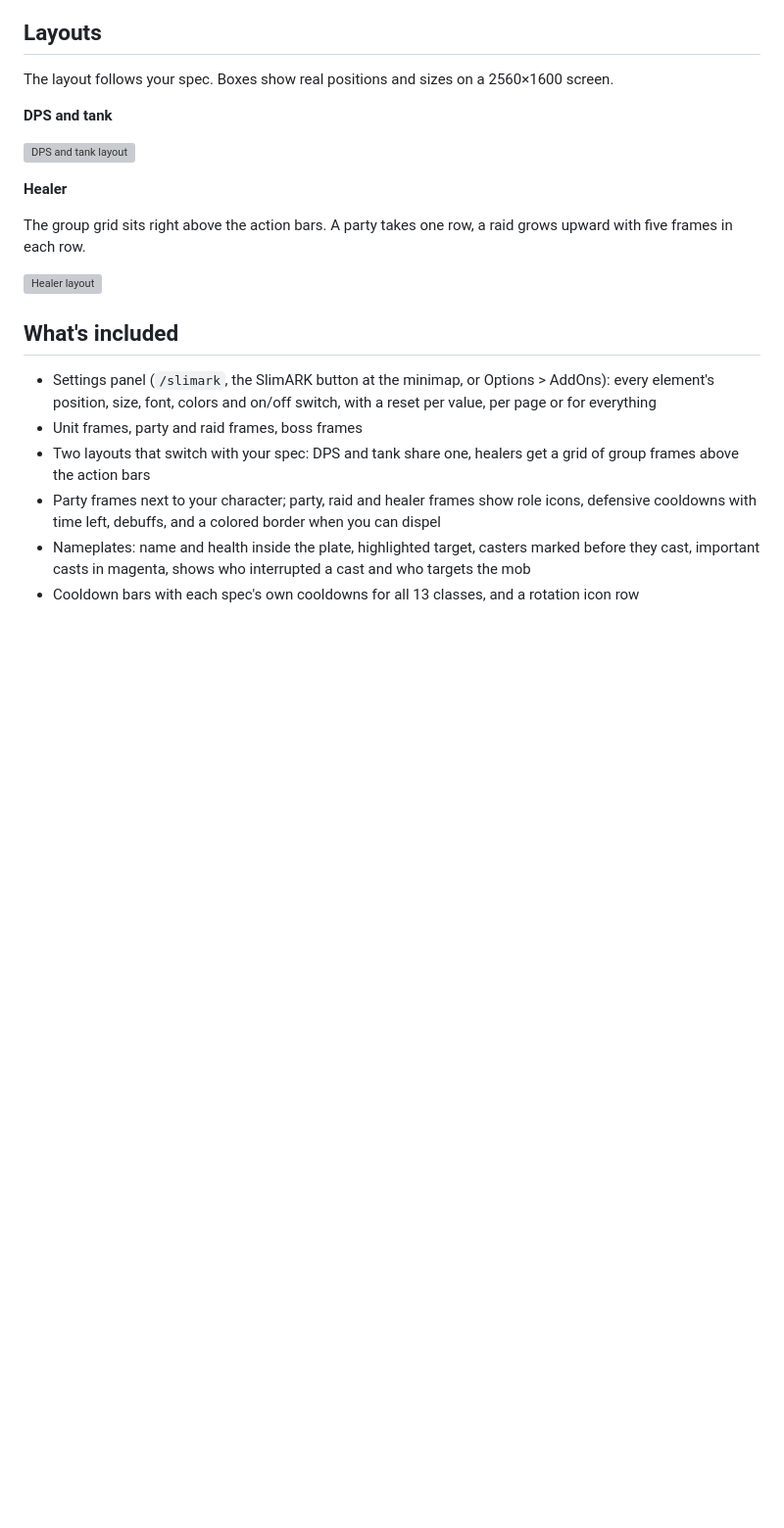
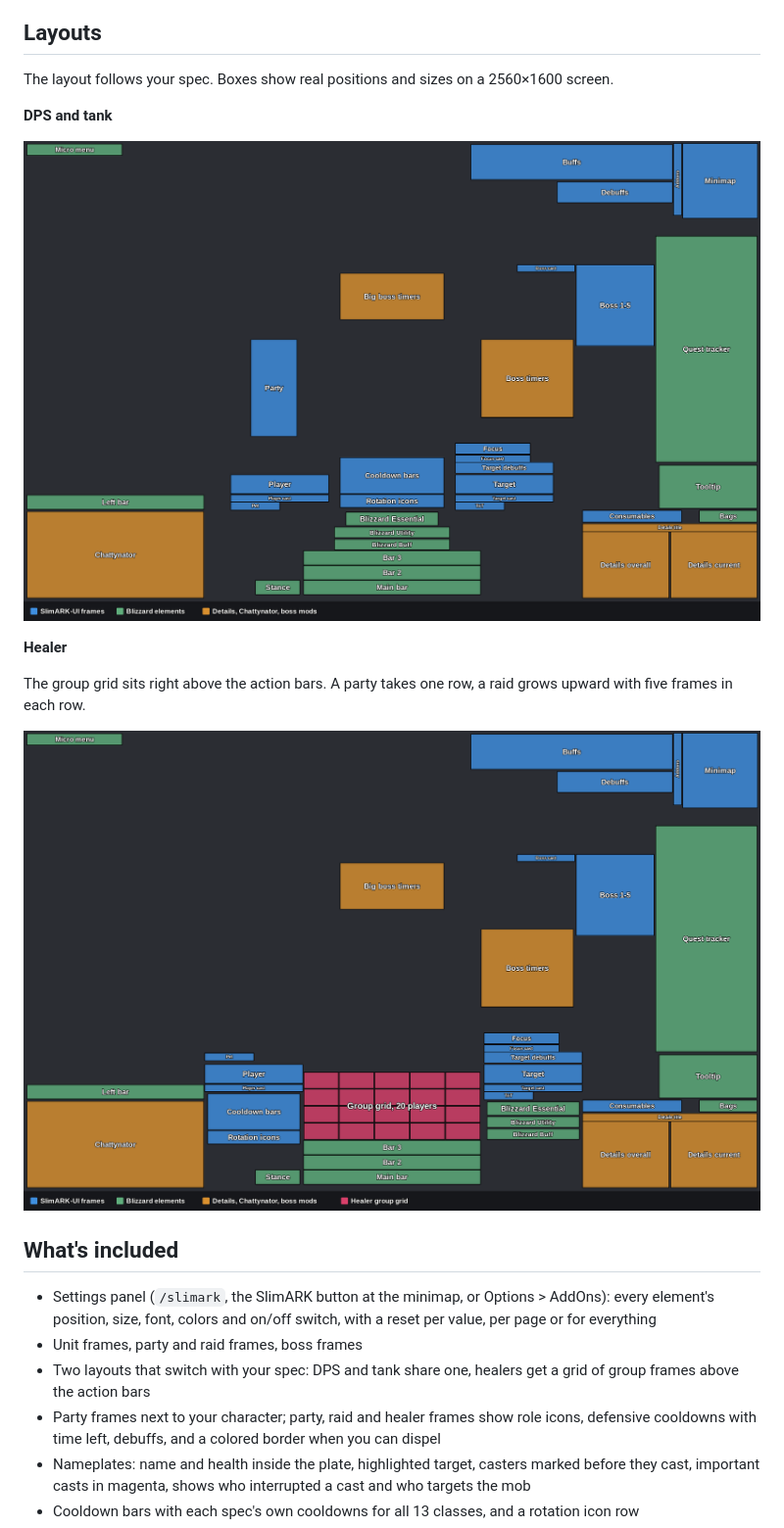
Before and after one commit to tenarkhq/SlimARK-UI, a Markdown page: README.md, the part around the change. Shown at 98% size. Drawn GitHub-style; pictures changed too: assets/layout-dps-tank.png (added), assets/layout-healer.png (added); blank space fills up the shorter version; grey boxes are pictures that could not be loaded.

Commit message:
Docs: layout images as PNG in the README and the CurseForge text
Co-Authored-By: Claude Opus 5.5 <noreply@anthropic.com>

```diff
--- a/README.md
+++ b/README.md
@@ -10,13 +10,13 @@ The layout follows your spec. Boxes show real positions and sizes on a 2560×160
 
 **DPS and tank**
 
-![DPS and tank layout](assets/layout-dps-tank.svg)
+![DPS and tank layout](assets/layout-dps-tank.png)
 
 **Healer**
 
 The group grid sits right above the action bars. A party takes one row, a raid grows upward with five frames in each row.
 
-![Healer layout](assets/layout-healer.svg)
+![Healer layout](assets/layout-healer.png)
 
 ## What's included
 
```
Also changed, not shown: CURSEFORGE.md (+14 -0 lines).
